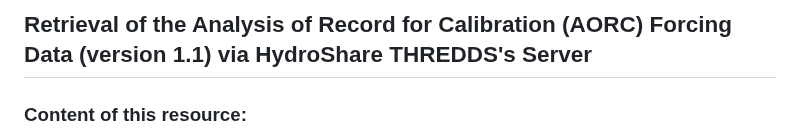
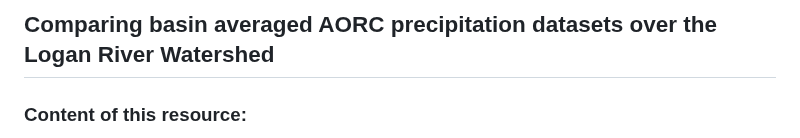
Before and after one commit to CUAHSI/notebooks, a Markdown page: vco-example/readme.md, the part around the change. Rendered like a GitHub page.

```diff
--- a/vco-example/readme.md
+++ b/vco-example/readme.md
@@ -1,4 +1,4 @@
-## Retrieval of the Analysis of Record for Calibration (AORC) Forcing Data (version 1.1) via HydroShare THREDDS's Server
+## Comparing basin averaged AORC precipitation datasets over the Logan River Watershed
 
 ### Content of this resource:
 This example demonstrates how to collect and visualize the AORC (version 1.1) and PRISM precipitation data and calculate the basin averaged precipitation from both datasets over the Logan River Watershed in Utah (Figure below). This HydroShare resource contains the following items:
```
